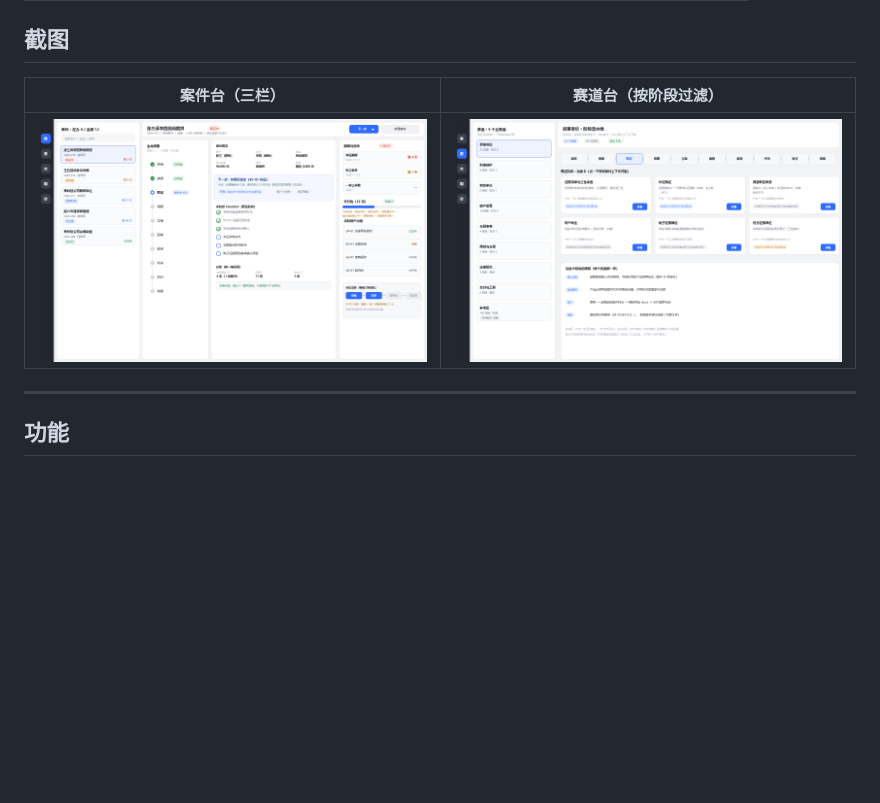
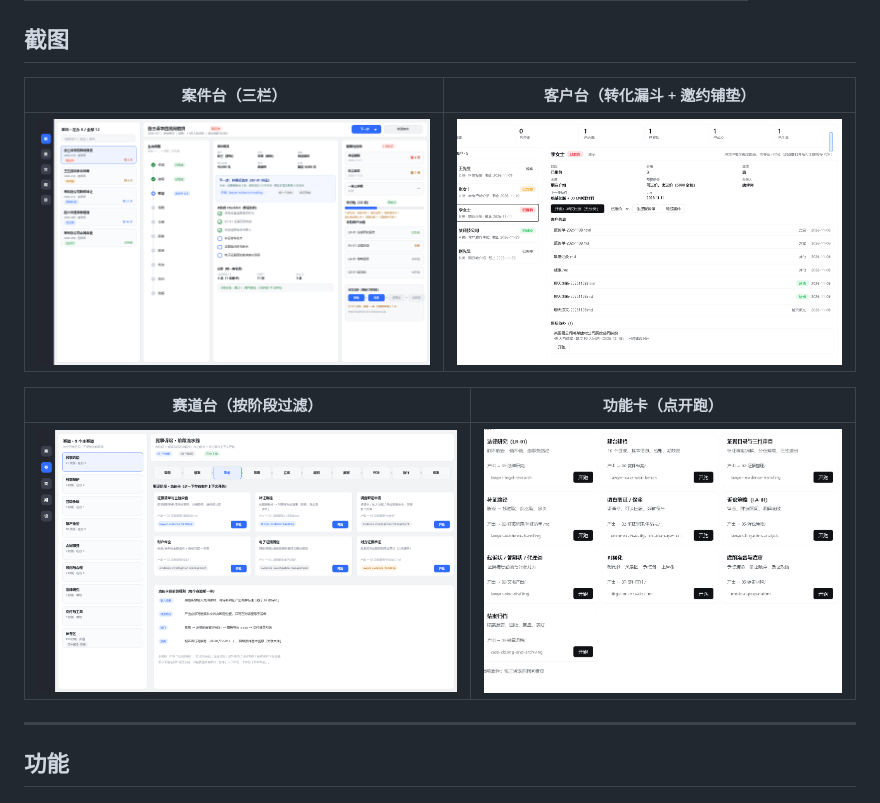
Before and after one commit to 12171206/dsh-lawyer-workbench, a Markdown page: README.md, the part around the change. Rendered like a GitHub page; pictures changed too: docs/assets/client-bench.png (added), docs/assets/track-cards.png (added); blank space fills up the shorter version.

Commit message:
docs: add real UI screenshots (client bench, track cards)

```diff
--- a/README.md
+++ b/README.md
@@ -20,9 +20,13 @@
 
 ## 截图
 
-| 案件台（三栏） | 赛道台（按阶段过滤） |
+| 案件台（三栏） | 客户台（转化漏斗 + 邀约铺垫） |
 |---|---|
-| ![case](docs/assets/case-bench.png) | ![tracks](docs/assets/track-bench.png) |
+| ![case](docs/assets/case-bench.png) | ![client](docs/assets/client-bench.png) |
+
+| 赛道台（按阶段过滤） | 功能卡（点开跑） |
+|---|---|
+| ![tracks](docs/assets/track-bench.png) | ![cards](docs/assets/track-cards.png) |
 
 ---
 
```
